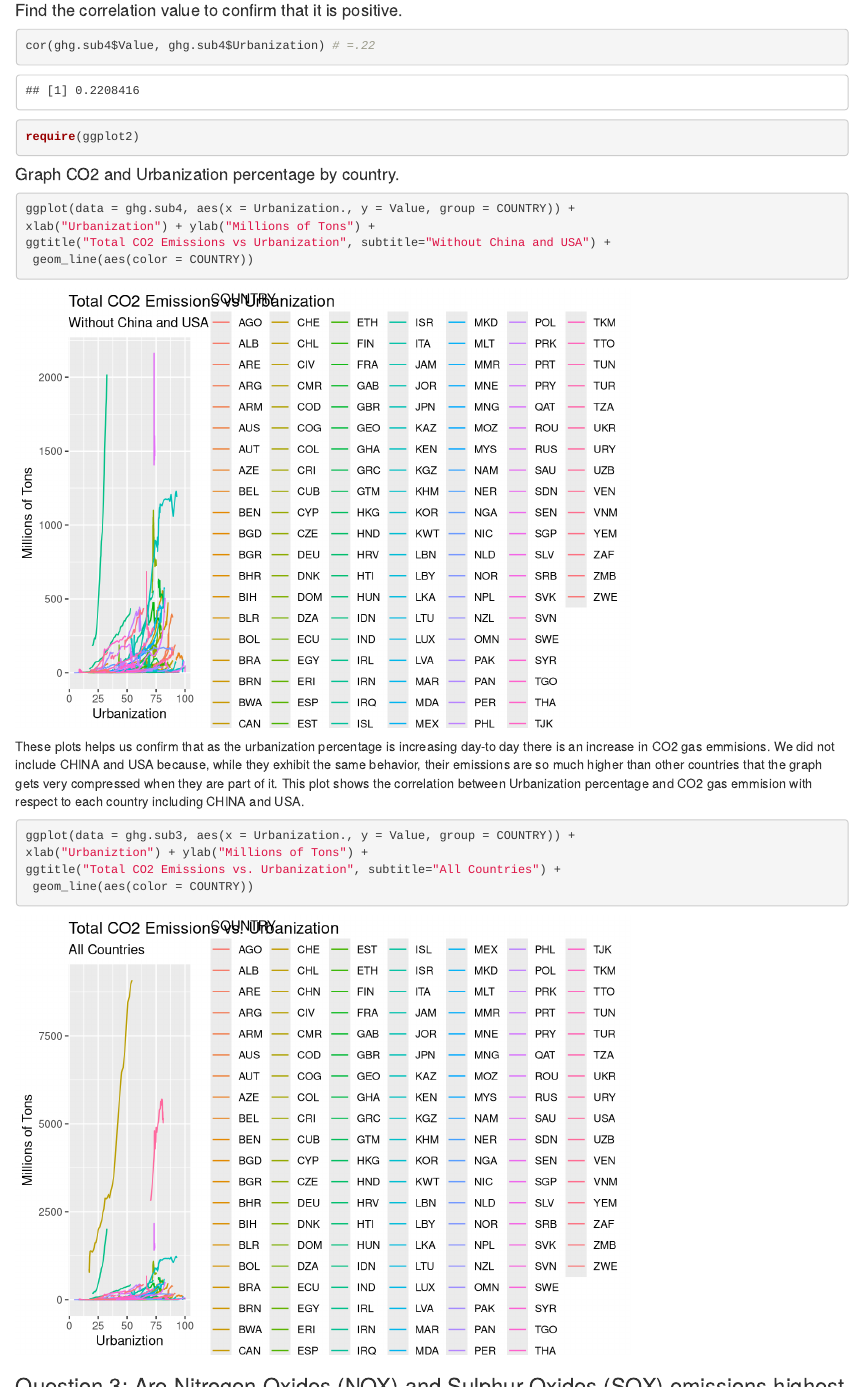
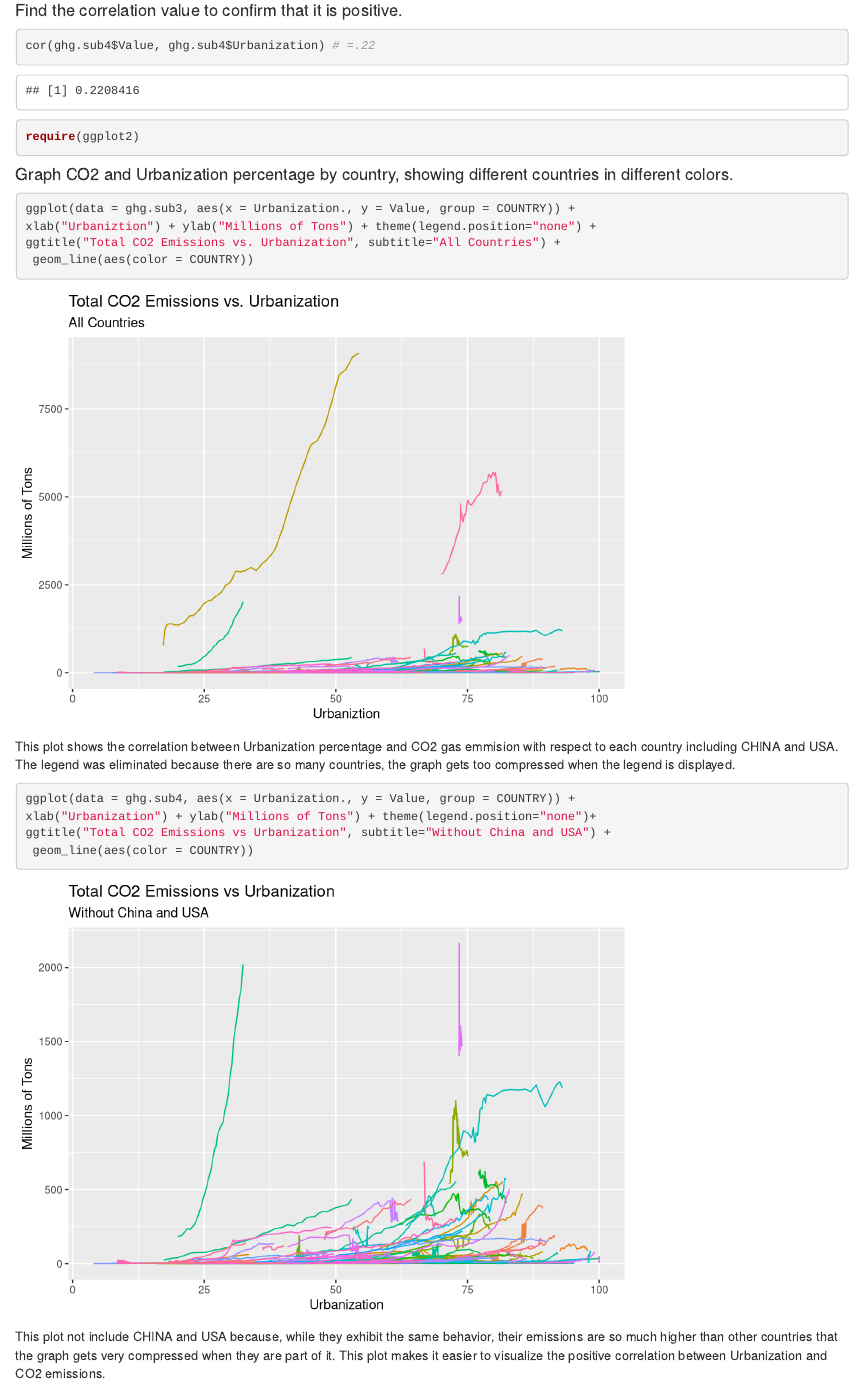
Before and after one commit to MBWitz/DataSurfers, an R Markdown document (Deliverables/R Script/DataSurfers_RPlotScript.rmd): the page in a window 1100 px wide, from 6970 px down, and a second part further down, joined at a grey line. Rendered offline with R 4.5, knitr and Pandoc, with nearby package versions.

Commit message:
Update DataSurfers_RPlotScript.rmd

````diff
--- a/Deliverables/R Script/DataSurfers_RPlotScript.rmd
+++ b/Deliverables/R Script/DataSurfers_RPlotScript.rmd
@@ -94,49 +95,61 @@ The regions that have been the top four since 1971 have seen similar decrease pa
 ```{r}
 ghg.sub3<-subset(ghg.sub2, ghg.sub2$COUNTRY!='WLD' & ghg.sub2$COUNTRY!='OED')
 ```
+
 #### Summary of the subset.
 ```{r}
 summary(ghg.sub3)
 ```
+
 #### Create a basic scatter plot between Value and Urbanization to understand how they are correlated.
 ```{r}
  plot(ghg.sub3$Value~ghg.sub3$Urbanization.)
 ```
+
 #### Create another subset by removing outliers such as China and USA.
 ```{r}
 ghg.sub4<-subset(ghg.sub3, ghg.sub3$COUNTRY!='USA' & ghg.sub3$COUNTRY!='CHN')
 ```
+
 #### Create a scatter plot between value and urbanization with the new subset that we have created.
 ```{r}
  plot(ghg.sub4$Value~ghg.sub4$Urbanization.)
 ```
+
 #### A best fit line enables us to understand the positive correlation better.
 ```{r}
 plot(ghg.sub4$Value~ghg.sub4$Urbanization.)
 abline(lm(ghg.sub4$Value~ghg.sub4$Urbanization.), col="red")
 ```
+
 #### Find the correlation value to confirm that it is positive.
 ```{r}
 cor(ghg.sub4$Value, ghg.sub4$Urbanization) # =.22
 ```
+
 ```{r}
 require(ggplot2)
 ```
-#### Graph CO2 and Urbanization percentage by country.
-```{r}
-ggplot(data = ghg.sub4, aes(x = Urbanization., y = Value, group = COUNTRY)) +
-xlab("Urbanization") + ylab("Millions of Tons") +
-ggtitle("Total CO2 Emissions vs Urbanization", subtitle="Without China and USA") +
- geom_line(aes(color = COUNTRY))
-```
-These plots helps us confirm that as the urbanization percentage is increasing day-to day there is an increase in CO2 gas emmisions. We did not include CHINA and USA because, while they exhibit the same behavior, their emissions are so much higher than other countries that the graph gets very compressed when they are part of it.
-This plot shows the correlation between Urbanization percentage and CO2 gas emmision with respect to each country including CHINA and USA.
 
+#### Graph CO2 and Urbanization percentage by country, showing different countries in different colors.
 ```{r}
 ggplot(data = ghg.sub3, aes(x = Urbanization., y = Value, group = COUNTRY)) +
-xlab("Urbaniztion") + ylab("Millions of Tons") +
+xlab("Urbaniztion") + ylab("Millions of Tons") + theme(legend.position="none") +
 ggtitle("Total CO2 Emissions vs. Urbanization", subtitle="All Countries") +
  geom_line(aes(color = COUNTRY))
 ```
 
+This plot shows the correlation between Urbanization percentage and CO2 gas emmision with respect to each country including CHINA and USA.
+The legend was eliminated because there are so many countries, the graph gets too compressed when the legend is displayed.
+
+```{r}
+ggplot(data = ghg.sub4, aes(x = Urbanization., y = Value, group = COUNTRY)) +
+xlab("Urbanization") + ylab("Millions of Tons") + theme(legend.position="none")+
+ggtitle("Total CO2 Emissions vs Urbanization", subtitle="Without China and USA") +
+ geom_line(aes(color = COUNTRY))
+```
+
+This plot not include CHINA and USA because, while they exhibit the same behavior, their emissions are so much higher than other countries that the graph gets very compressed when they are part of it.
+This plot makes it easier to visualize the positive correlation between Urbanization and CO2 emissions.
+
 ### Question 3: Are Nitrogen Oxides (NOX) and Sulphur Oxides (SOX) emissions highest from OECD (Organization for Economic Cooperation and Development) member countries? Are these emissions correlated to urbanization?
````
Also changed, not shown: Deliverables/R Script/DataSurfers_RPlotScript.rmd (3 more changed lines).
